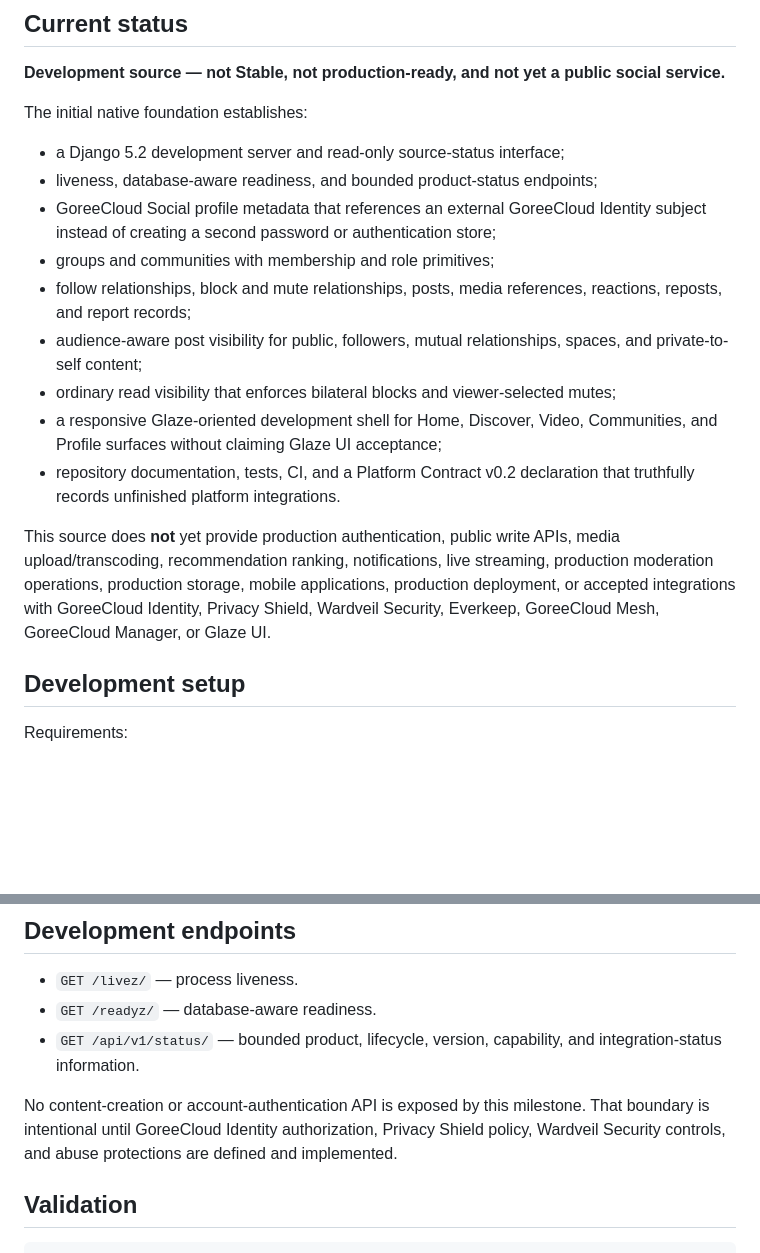
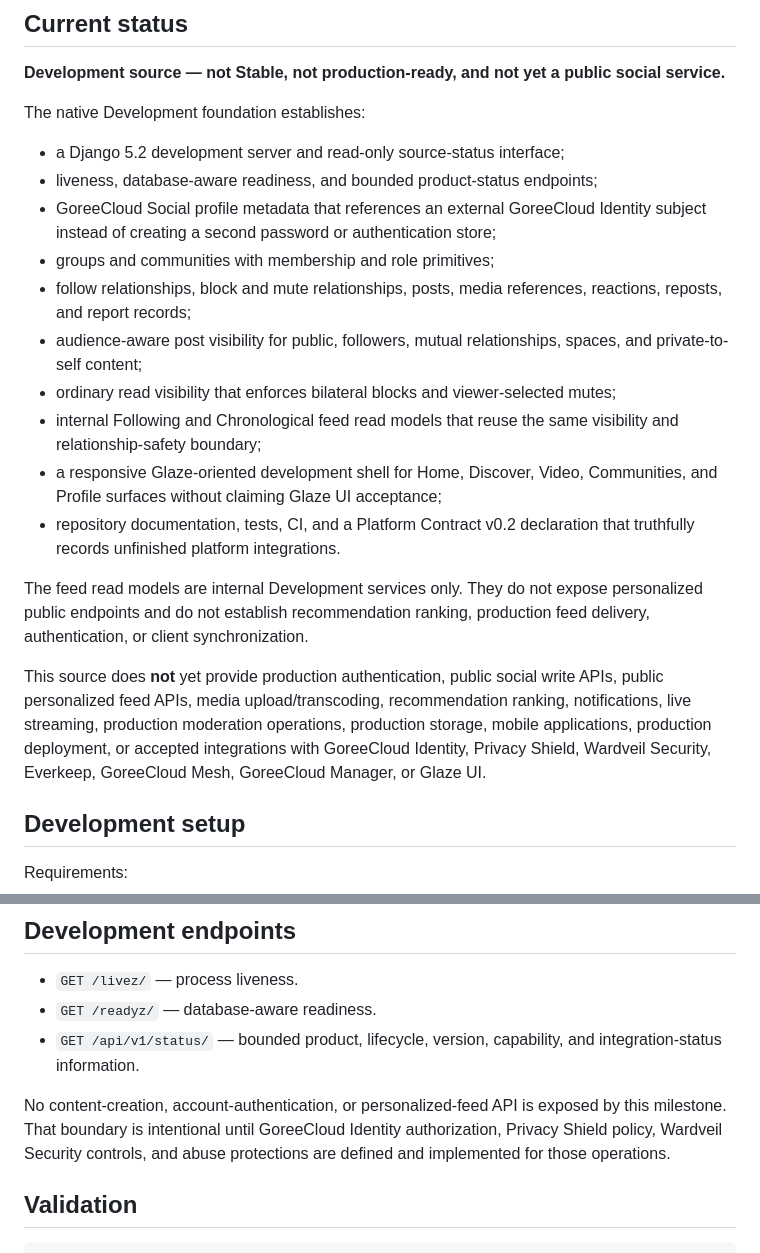
Before and after one commit to GoreeCloud/goreecloud-social, a Markdown page: README.md, 2 parts joined by grey strips. Rendered like a GitHub page; blank space fills up the shorter version.

Commit message:
Document Social feed-read milestone

```diff
--- a/README.md
+++ b/README.md
@@ -6,7 +6,7 @@ GoreeCloud Social is the in-development, first-party GoreeCloud social platform
 
 **Development source — not Stable, not production-ready, and not yet a public social service.**
 
-The initial native foundation establishes:
+The native Development foundation establishes:
 
 - a Django 5.2 development server and read-only source-status interface;
 - liveness, database-aware readiness, and bounded product-status endpoints;
@@ -15,10 +15,13 @@ The initial native foundation establishes:
 - follow relationships, block and mute relationships, posts, media references, reactions, reposts, and report records;
 - audience-aware post visibility for public, followers, mutual relationships, spaces, and private-to-self content;
 - ordinary read visibility that enforces bilateral blocks and viewer-selected mutes;
+- internal Following and Chronological feed read models that reuse the same visibility and relationship-safety boundary;
 - a responsive Glaze-oriented development shell for Home, Discover, Video, Communities, and Profile surfaces without claiming Glaze UI acceptance;
 - repository documentation, tests, CI, and a Platform Contract v0.2 declaration that truthfully records unfinished platform integrations.
 
-This source does **not** yet provide production authentication, public write APIs, media upload/transcoding, recommendation ranking, notifications, live streaming, production moderation operations, production storage, mobile applications, production deployment, or accepted integrations with GoreeCloud Identity, Privacy Shield, Wardveil Security, Everkeep, GoreeCloud Mesh, GoreeCloud Manager, or Glaze UI.
+The feed read models are internal Development services only. They do not expose personalized public endpoints and do not establish recommendation ranking, production feed delivery, authentication, or client synchronization.
+
+This source does **not** yet provide production authentication, public social write APIs, public personalized feed APIs, media upload/transcoding, recommendation ranking, notifications, live streaming, production moderation operations, production storage, mobile applications, production deployment, or accepted integrations with GoreeCloud Identity, Privacy Shield, Wardveil Security, Everkeep, GoreeCloud Mesh, GoreeCloud Manager, or Glaze UI.
 
 ## Development setup
 
@@ -47,7 +50,7 @@ Then open `http://127.0.0.1:8000/`.
 - `GET /readyz/` — database-aware readiness.
 - `GET /api/v1/status/` — bounded product, lifecycle, version, capability, and integration-status information.
 
-No content-creation or account-authentication API is exposed by this milestone. That boundary is intentional until GoreeCloud Identity authorization, Privacy Shield policy, Wardveil Security controls, and abuse protections are defined and implemented.
+No content-creation, account-authentication, or personalized-feed API is exposed by this milestone. That boundary is intentional until GoreeCloud Identity authorization, Privacy Shield policy, Wardveil Security controls, and abuse protections are defined and implemented for those operations.
 
 ## Validation
 
```
